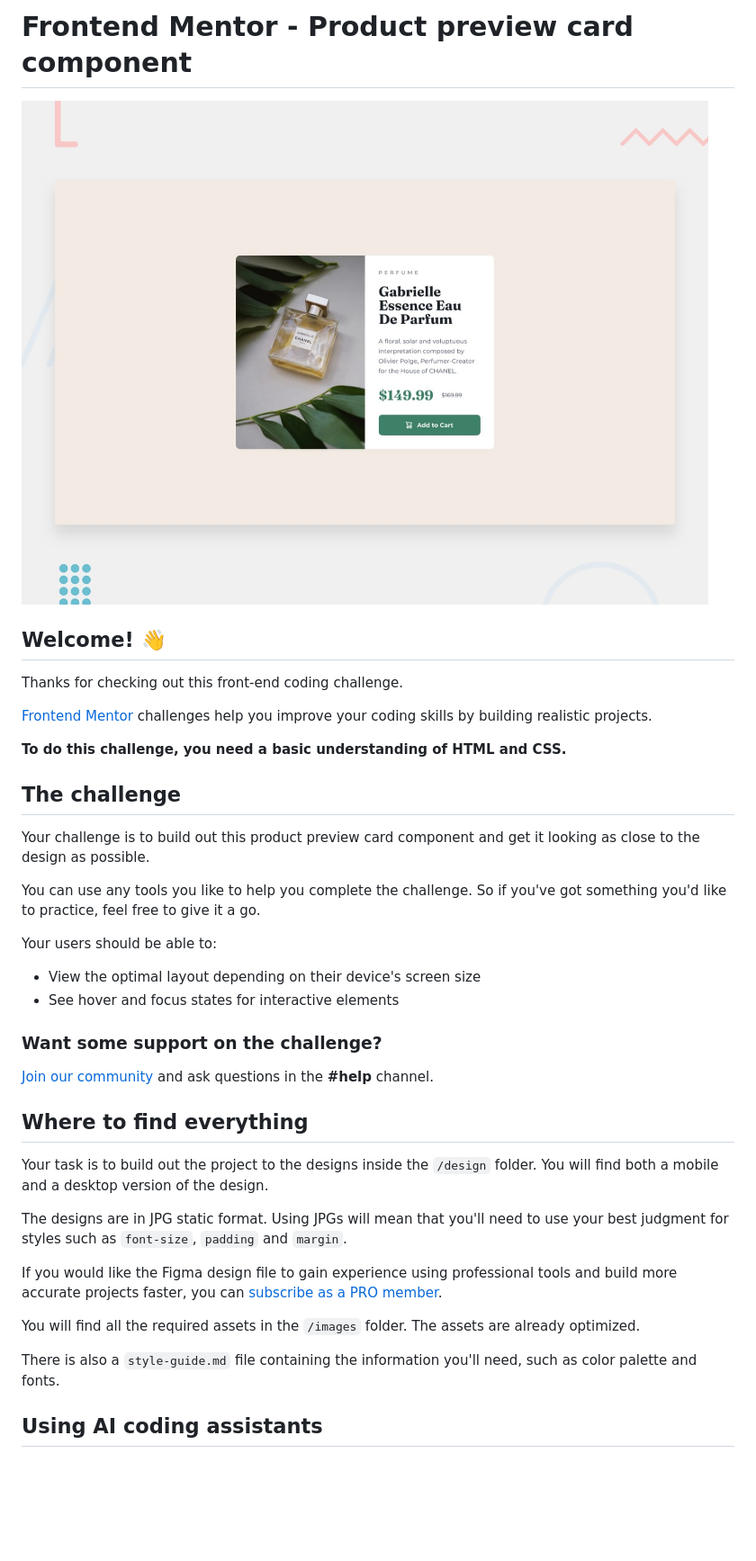
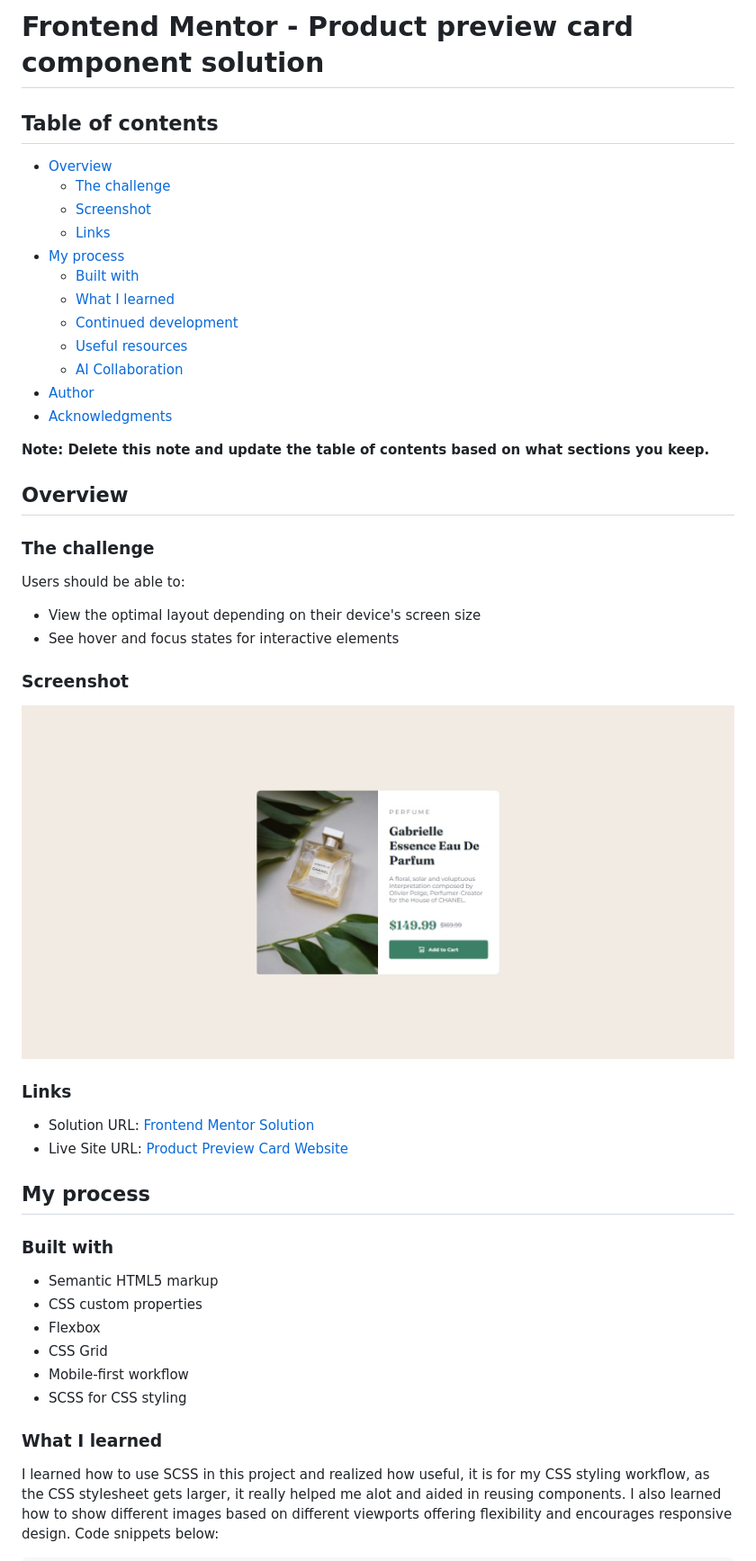
Before and after one commit to osmond20/Product-Preview-Card, a Markdown page: README.md, the part around one of its changes. Shown at 90% size. Drawn GitHub-style; pictures changed too: screenshot/Screenshot_25-5-2026_164427_127.0.0.1.jpeg (added); blank space fills up the shorter version.

```diff
--- a/README.md
+++ b/README.md
@@ -1,41 +1,53 @@
-# Frontend Mentor - Product preview card component
+# Frontend Mentor - Product preview card component solution
 
-![Design preview for the Product preview card component coding challenge](./design/desktop-preview.jpg)
+## Table of contents
 
-## Welcome! 👋
+- [Overview](#overview)
+  - [The challenge](#the-challenge)
+  - [Screenshot](#screenshot)
+  - [Links](#links)
+- [My process](#my-process)
+  - [Built with](#built-with)
+  - [What I learned](#what-i-learned)
+  - [Continued development](#continued-development)
+  - [Useful resources](#useful-resources)
+  - [AI Collaboration](#ai-collaboration)
+- [Author](#author)
+- [Acknowledgments](#acknowledgments)
 
-Thanks for checking out this front-end coding challenge.
+**Note: Delete this note and update the table of contents based on what sections you keep.**
 
-[Frontend Mentor](https://www.frontendmentor.io) challenges help you improve your coding skills by building realistic projects.
+## Overview
 
-**To do this challenge, you need a basic understanding of HTML and CSS.**
+### The challenge
 
-## The challenge
-
-Your challenge is to build out this product preview card component and get it looking as close to the design as possible.
-
-You can use any tools you like to help you complete the challenge. So if you've got something you'd like to practice, feel free to give it a go.
-
-Your users should be able to:
+Users should be able to:
 
 - View the optimal layout depending on their device's screen size
 - See hover and focus states for interactive elements
 
-### Want some support on the challenge?
+### Screenshot
 
-[Join our community](https://www.frontendmentor.io/community) and ask questions in the **#help** channel.
+![](screenshot/Screenshot_25-5-2026_164427_127.0.0.1.jpeg)
 
-## Where to find everything
+### Links
 
-Your task is to build out the project to the designs inside the `/design` folder. You will find both a mobile and a desktop version of the design.
+- Solution URL: [Frontend Mentor Solution](https://your-solution-url.com)
+- Live Site URL: [Product Preview Card Website](https://osmond20.github.io/Product-Preview-Card/)
 
-The designs are in JPG static format. Using JPGs will mean that you'll need to use your best judgment for styles such as `font-size`, `padding` and `margin`.
+## My process
 
-If you would like the Figma design file to gain experience using professional tools and build more accurate projects faster, you can [subscribe as a PRO member](https://www.frontendmentor.io/pro).
+### Built with
 
-You will find all the required assets in the `/images` folder. The assets are already optimized.
+- Semantic HTML5 markup
+- CSS custom properties
+- Flexbox
+- CSS Grid
+- Mobile-first workflow
+- SCSS for CSS styling
 
-There is also a `style-guide.md` file containing the information you'll need, such as color palette and fonts.
+### What I learned
 
-## Using AI coding assistants
+I learned how to use SCSS in this project and realized how useful, it is for my CSS styling workflow, as the CSS stylesheet gets larger, it really helped me alot and aided in reusing components. I also learned how to show different images based on different viewports offering flexibility and encourages responsive design.
+Code snippets below:
 
```
Also changed, not shown: other parts of README.md (+30 -52 lines), 1 other file.
